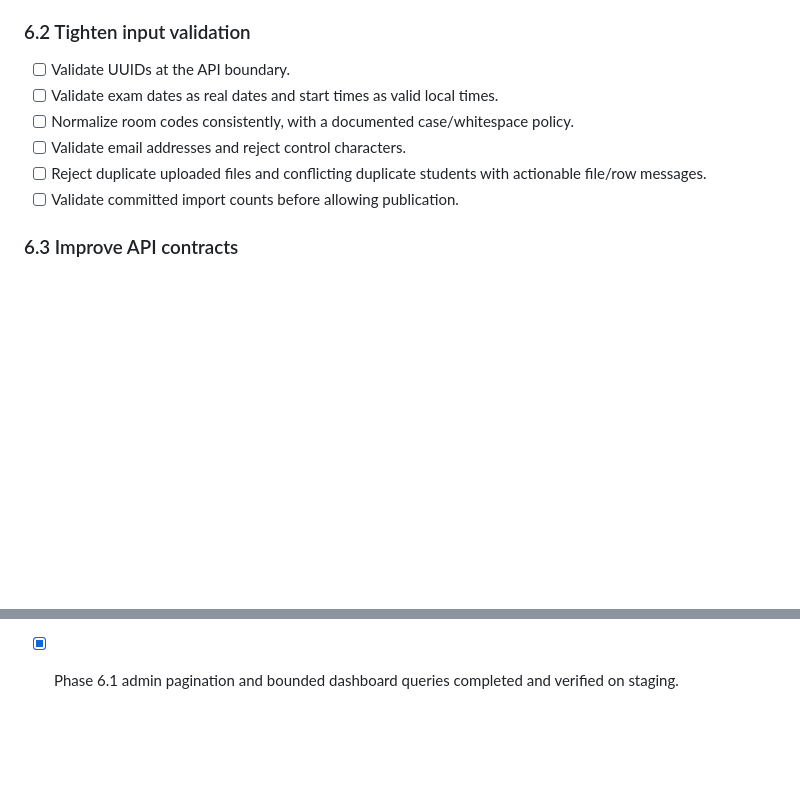
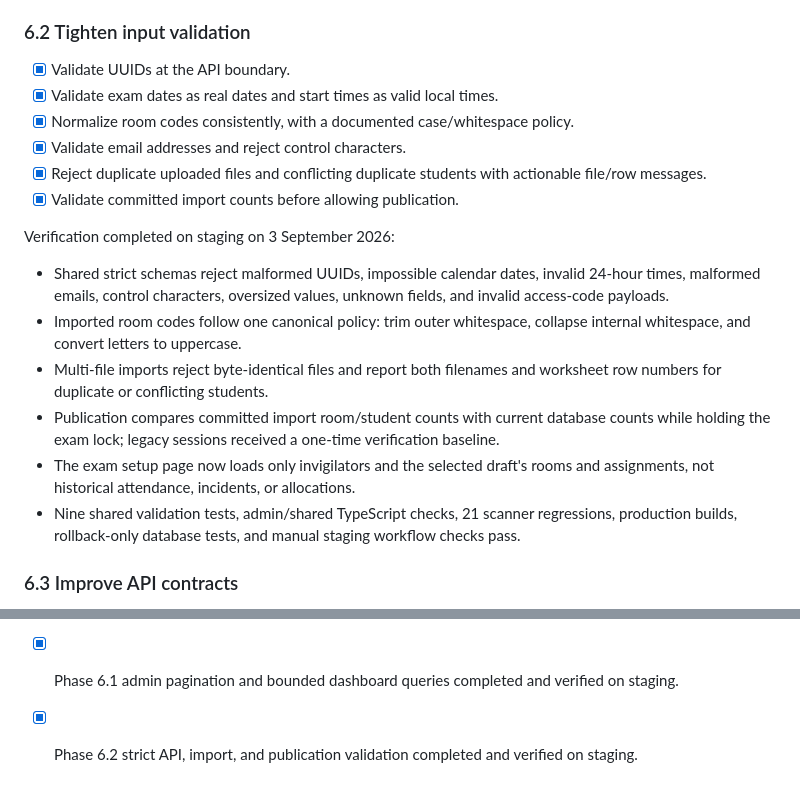
Before and after one commit to ahmedsohair/AttendanceManagement, a Markdown page: docs/PRODUCTION_HARDENING_PLAN.md, 2 parts joined by grey strips. GitHub-like rendering; blank space fills up the shorter version.

Commit message:
Record Phase 6 validation acceptance

```diff
--- a/docs/PRODUCTION_HARDENING_PLAN.md
+++ b/docs/PRODUCTION_HARDENING_PLAN.md
@@ -479,12 +479,21 @@ Verification completed on staging on 3 September 2026:
 
 ### 6.2 Tighten input validation
 
-- [ ] Validate UUIDs at the API boundary.
-- [ ] Validate exam dates as real dates and start times as valid local times.
-- [ ] Normalize room codes consistently, with a documented case/whitespace policy.
-- [ ] Validate email addresses and reject control characters.
-- [ ] Reject duplicate uploaded files and conflicting duplicate students with actionable file/row messages.
-- [ ] Validate committed import counts before allowing publication.
+- [x] Validate UUIDs at the API boundary.
+- [x] Validate exam dates as real dates and start times as valid local times.
+- [x] Normalize room codes consistently, with a documented case/whitespace policy.
+- [x] Validate email addresses and reject control characters.
+- [x] Reject duplicate uploaded files and conflicting duplicate students with actionable file/row messages.
+- [x] Validate committed import counts before allowing publication.
+
+Verification completed on staging on 3 September 2026:
+
+- Shared strict schemas reject malformed UUIDs, impossible calendar dates, invalid 24-hour times, malformed emails, control characters, oversized values, unknown fields, and invalid access-code payloads.
+- Imported room codes follow one canonical policy: trim outer whitespace, collapse internal whitespace, and convert letters to uppercase.
+- Multi-file imports reject byte-identical files and report both filenames and worksheet row numbers for duplicate or conflicting students.
+- Publication compares committed import room/student counts with current database counts while holding the exam lock; legacy sessions received a one-time verification baseline.
+- The exam setup page now loads only invigilators and the selected draft's rooms and assignments, not historical attendance, incidents, or allocations.
+- Nine shared validation tests, admin/shared TypeScript checks, 21 scanner regressions, production builds, rollback-only database tests, and manual staging workflow checks pass.
 
 ### 6.3 Improve API contracts
 
@@ -658,3 +667,4 @@ Verification completed on staging on 3 September 2026:
 - [x] Phase 5 email reliability implementation and end-to-end staging delivery tracking completed.
 - [ ] Phase 5 DMARC enforcement completed after sufficient monitoring data is reviewed (intentionally deferred while the sending domain is new).
 - [x] Phase 6.1 admin pagination and bounded dashboard queries completed and verified on staging.
+- [x] Phase 6.2 strict API, import, and publication validation completed and verified on staging.
```
